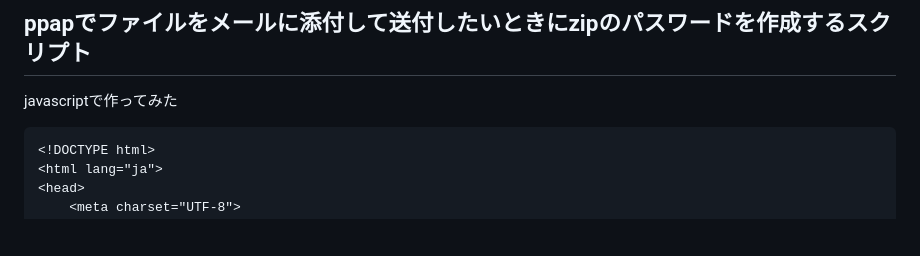
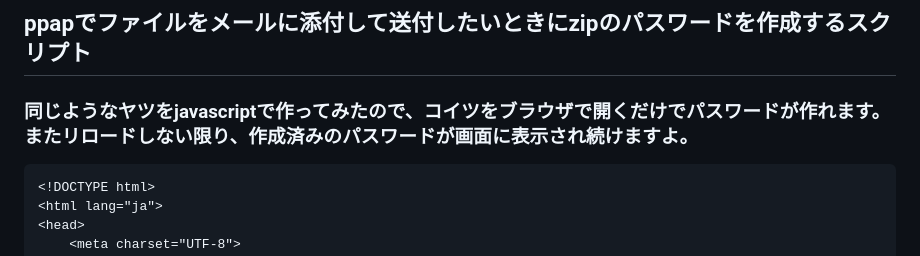
Before and after one commit to tonytani37/password, a Markdown page: README.md, the part around the change. Drawn GitHub-style; blank space fills up the shorter version.

```diff
--- a/README.md
+++ b/README.md
@@ -1,6 +1,6 @@
 ## ppapでファイルをメールに添付して送付したいときにzipのパスワードを作成するスクリプト
 
-javascriptで作ってみた
+### 同じようなヤツをjavascriptで作ってみたので、コイツをブラウザで開くだけでパスワードが作れます。またリロードしない限り、作成済みのパスワードが画面に表示され続けますよ。
 
 ~~~
 <!DOCTYPE html>
```
